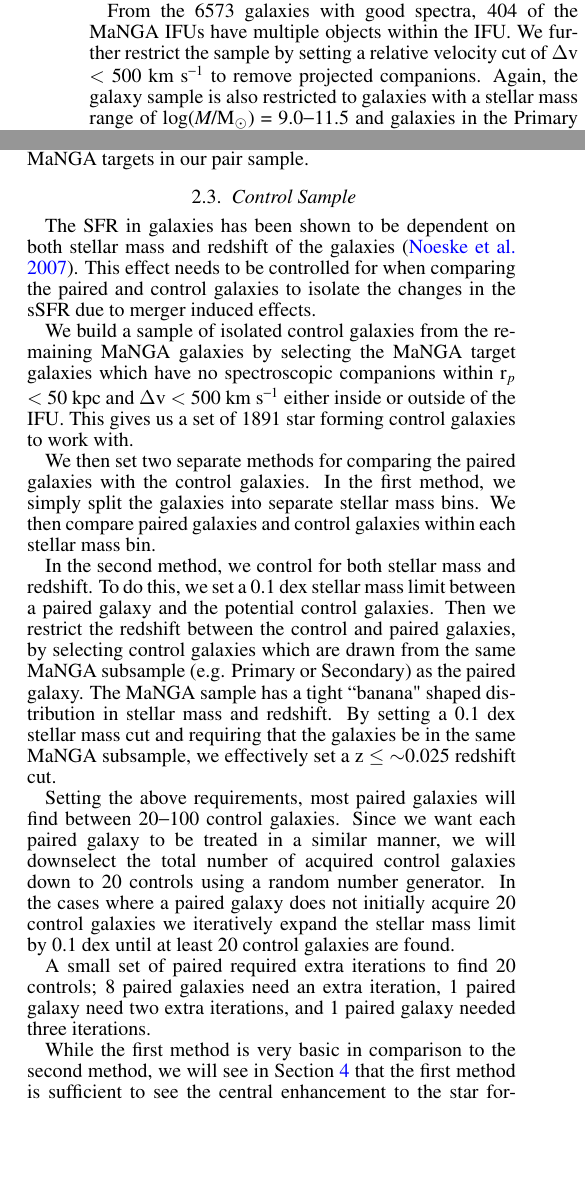
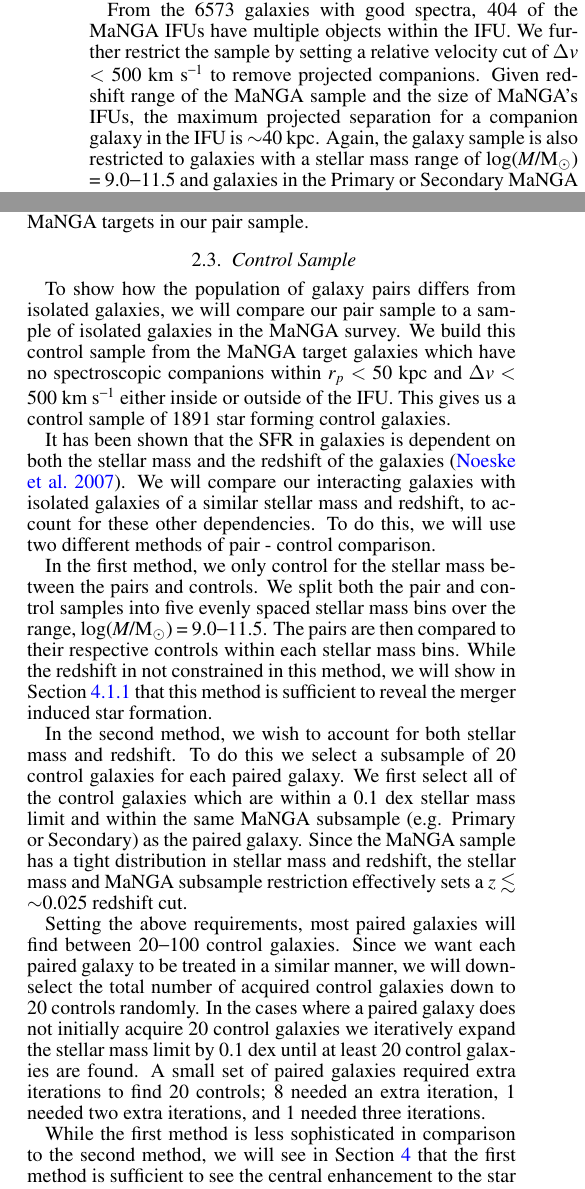
Before and after one commit to jlsteffen/mergersSF, a LaTeX document (maintex.tex): two parts of the columns of page 3 of 10, joined at a grey line, cut so that both start at the same text, the shorter picture padded with empty space. Compiled offline with pdfLaTeX; a LaTeX package or settings file that is missing is left out.

Commit message:
edits to the data and samples section

```diff
--- a/maintex.tex
+++ b/maintex.tex
@@ -137 +137,2 @@ To select paired galaxies out of our object catalog, we inspect the spectra of e
 
+The spectra of the identified objects is extracted through a 1\arcsec\ circular aperture and fitted assuming the MaNGA target's redshift and then manually sorted into the following categories; ``good" galaxy spectra, broad-line AGN, foreground star, foreground/background galaxies, or poor S/N objects. The ``good" galaxy spectra are the objects whose spectra are well modeled by {\sc spfit} at the target galaxy's redshift, whether it is the target galaxy itself or a nearby companion galaxy. This means that the companion galaxy can be within $\pm$3000 km s$^{-1}$ of the MaNGA target. We found 6573 ``good" objects, 57 broad-line AGN, 836 foreground stars, 319 foreground/background galaxies, and 1546 objects with poor S/N.
@@ -139,5 +139,5 @@ The spectra of the identified objects is extracted through a 1\arcsec\ circular
 
-From the 6573 galaxies with good spectra, 404 of the MaNGA IFUs have multiple objects within the IFU. We further restrict the sample by setting a relative velocity cut of $\Delta$v $<$ 500 km s$^{-1}$ to remove projected companions. Again, the galaxy sample is also restricted to galaxies with a stellar mass range of \logm\ $=$ 9.0$-$11.5 and galaxies in the Primary or Secondary MaNGA subsamples. We also require that the galaxies are classified as star forming by the CMD diagram. These requirements reduce our sample down to 87 star forming galaxies (SFGs).
+From the 6573 galaxies with good spectra, 404 of the MaNGA IFUs have multiple objects within the IFU. We further restrict the sample by setting a relative velocity cut of $\Delta v$ $<$ 500 km s$^{-1}$ to remove projected companions. Given redshift range of the MaNGA sample and the size of MaNGA's IFUs, the maximum projected separation for a companion galaxy in the IFU is $\sim$40 kpc. Again, the galaxy sample is also restricted to galaxies with a stellar mass range of \logm\ $=$ 9.0$-$11.5 and galaxies in the Primary or Secondary MaNGA subsamples. We also require that the galaxies are classified as star forming by the CMD diagram. These requirements reduce our sample down to 87 star forming galaxies (SFGs).
 
 Several of the target galaxies in our sample have multiple companions. From the whole set of 404 IFUs, there are 327 pairs, 67 triplets, 7 quadruplets, and 1 quintuplet.
 
@@ -149,19 +149,18 @@ From the NSA catalog's 641,409 galaxies, we find 492 galaxies which are paired t
 
 \subsection{Control Sample}\label{sec:control}
 
-The SFR in galaxies has been shown to be dependent on both stellar mass and redshift of the galaxies \citep{Noeske:2007}. This effect needs to be controlled for when comparing the paired and control galaxies to isolate the changes in the sSFR due to merger induced effects.
+To show how the population of galaxy pairs differs from isolated galaxies, we will compare our pair sample to a sample of isolated galaxies in the MaNGA survey. We build this control sample from the MaNGA target galaxies which have no spectroscopic companions within $r_p$ $<$ 50 kpc and $\Delta v$ $<$ 500 km s$^{-1}$ either inside or outside of the IFU. This gives us a control sample of 1891 star forming control galaxies.
 
-We build a sample of isolated control galaxies from the remaining MaNGA galaxies by selecting the MaNGA target galaxies which have no spectroscopic companions within r$_p$ $<$ 50 kpc and $\Delta$v $<$ 500 km s$^{-1}$ either inside or outside of the IFU. This gives us a set of 1891 star forming control galaxies to work with.
+It has been shown that the SFR in galaxies is dependent on both the stellar mass and the redshift of the galaxies \citep{Noeske:2007}. We will compare our interacting galaxies with isolated galaxies of a similar stellar mass and redshift, to account for these other dependencies. To do this, we will use two different methods of pair - control comparison.
 
-We then set two separate methods for comparing the paired galaxies with the control galaxies. In the first method, we simply split the galaxies into separate stellar mass bins. We then compare paired galaxies and control galaxies within each stellar mass bin.
+In the first method, we only control for the stellar mass between the pairs and controls. We split both the pair and control samples into five evenly spaced stellar mass bins over the range, \logm\ $=$ 9.0$-$11.5. The pairs are then compared to their respective controls within each stellar mass bins. While the redshift in not constrained in this method, we will show in Section \ref{sec:mass-bin} that this method is sufficient to reveal the merger induced star formation.
 
-In the second method, we control for both stellar mass and redshift. To do this, we set a 0.1 dex stellar mass limit between a paired galaxy and the potential control galaxies. Then we restrict the redshift between the control and paired galaxies, by selecting control galaxies which are drawn from the same MaNGA subsample (e.g. Primary or Secondary) as the paired galaxy. The MaNGA sample has a tight ``banana" shaped distribution in stellar mass and redshift. By setting a 0.1 dex stellar mass cut and requiring that the galaxies be in the same MaNGA subsample, we effectively set a z $\le$ $\sim$0.025 redshift cut.
 
-Setting the above requirements, most paired galaxies will find between 20$-$100 control galaxies. Since we want each paired galaxy to be treated in a similar manner, we will downselect the total number of acquired control galaxies down to 20 controls using a random number generator. In the cases where a paired galaxy does not initially acquire 20 control galaxies we iteratively expand the stellar mass limit by 0.1 dex until at least 20 control galaxies are found.
+In the second method, we wish to account for both stellar mass and redshift. To do this we select a subsample of 20 control galaxies for each paired galaxy. We first select all of the control galaxies which are within a 0.1 dex stellar mass limit and within the same MaNGA subsample (e.g. Primary or Secondary) as the paired galaxy. Since the MaNGA sample has a tight distribution in stellar mass and redshift, the stellar mass and MaNGA subsample restriction effectively sets a $z$ $\lesssim$ $\sim$0.025 redshift cut.
 
-A small set of paired required extra iterations to find 20 controls; 8 paired galaxies need an extra iteration, 1 paired galaxy need two extra iterations, and 1 paired galaxy needed three iterations.
+Setting the above requirements, most paired galaxies will find between 20$-$100 control galaxies. Since we want each paired galaxy to be treated in a similar manner, we will down-select the total number of acquired control galaxies down to 20 controls randomly. In the cases where a paired galaxy does not initially acquire 20 control galaxies we iteratively expand the stellar mass limit by 0.1 dex until at least 20 control galaxies are found. A small set of paired galaxies required extra iterations to find 20 controls; 8 needed an extra iteration, 1 needed two extra iterations, and 1 needed three iterations.
 
-While the first method is very basic in comparison to the second method, we will see in Section \ref{sec:results} that the first method is sufficient to see the central enhancement to the star formation rate and the mass independence of the star formation enhancement.
+While the first method is less sophisticated in comparison to the second method, we will see in Section \ref{sec:results} that the first method is sufficient to see the central enhancement to the star formation rate and the mass independence of the star formation enhancement.
 
 %%%%%%%%%%%%%%%%%%%%%%%%%%%%%%%%%%%%%%%%%%%%%%%%%%%%
 \section{Radial Profiles of Star Formation}\label{sec:analysis}
```
Also changed, not shown: maintex.tex (19 more changed lines).
